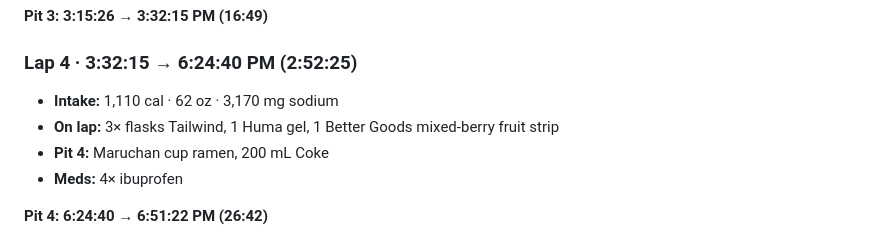
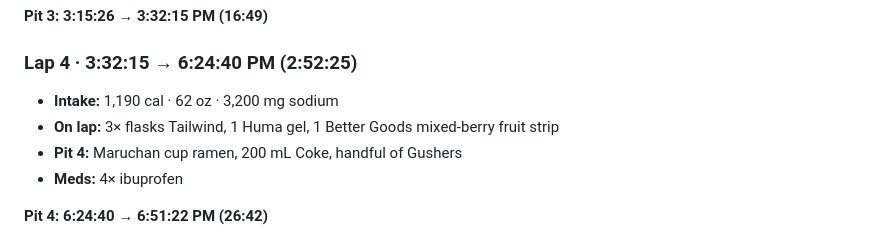
Before and after one commit to jpdupree/BloodRoot, a Markdown page: lap-notes.md, the part around one of its changes. Rendered like a GitHub page.

Commit message:
lap-notes: add Oppenheimer's Gushers to pit 4; bump cumulative totals

```diff
--- a/lap-notes.md
+++ b/lap-notes.md
@@ -68,9 +68,9 @@
 **Pit 3: 3:15:26 → 3:32:15 PM (16:49)**
 
 ### Lap 4 · 3:32:15 → 6:24:40 PM (2:52:25)
-- **Intake:** 1,110 cal · 62 oz · 3,170 mg sodium
+- **Intake:** 1,190 cal · 62 oz · 3,200 mg sodium
 - **On lap:** 3× flasks Tailwind, 1 Huma gel, 1 Better Goods mixed-berry fruit strip
-- **Pit 4:** Maruchan cup ramen, 200 mL Coke
+- **Pit 4:** Maruchan cup ramen, 200 mL Coke, handful of Gushers
 - **Meds:** 4× ibuprofen
 
 **Pit 4: 6:24:40 → 6:51:22 PM (26:42)**
```
Also changed, not shown: other parts of lap-notes.md (+1 -1 lines).
